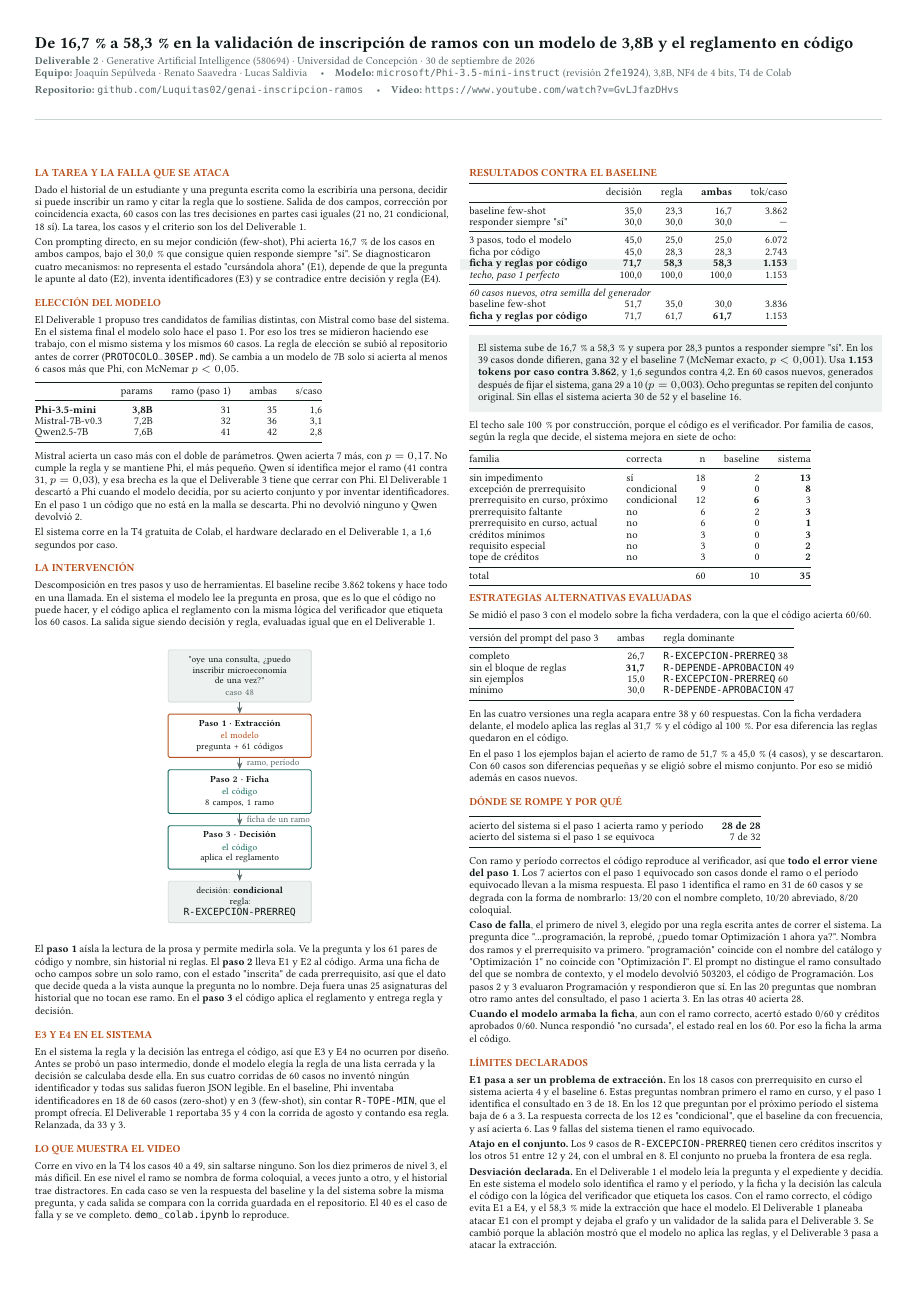
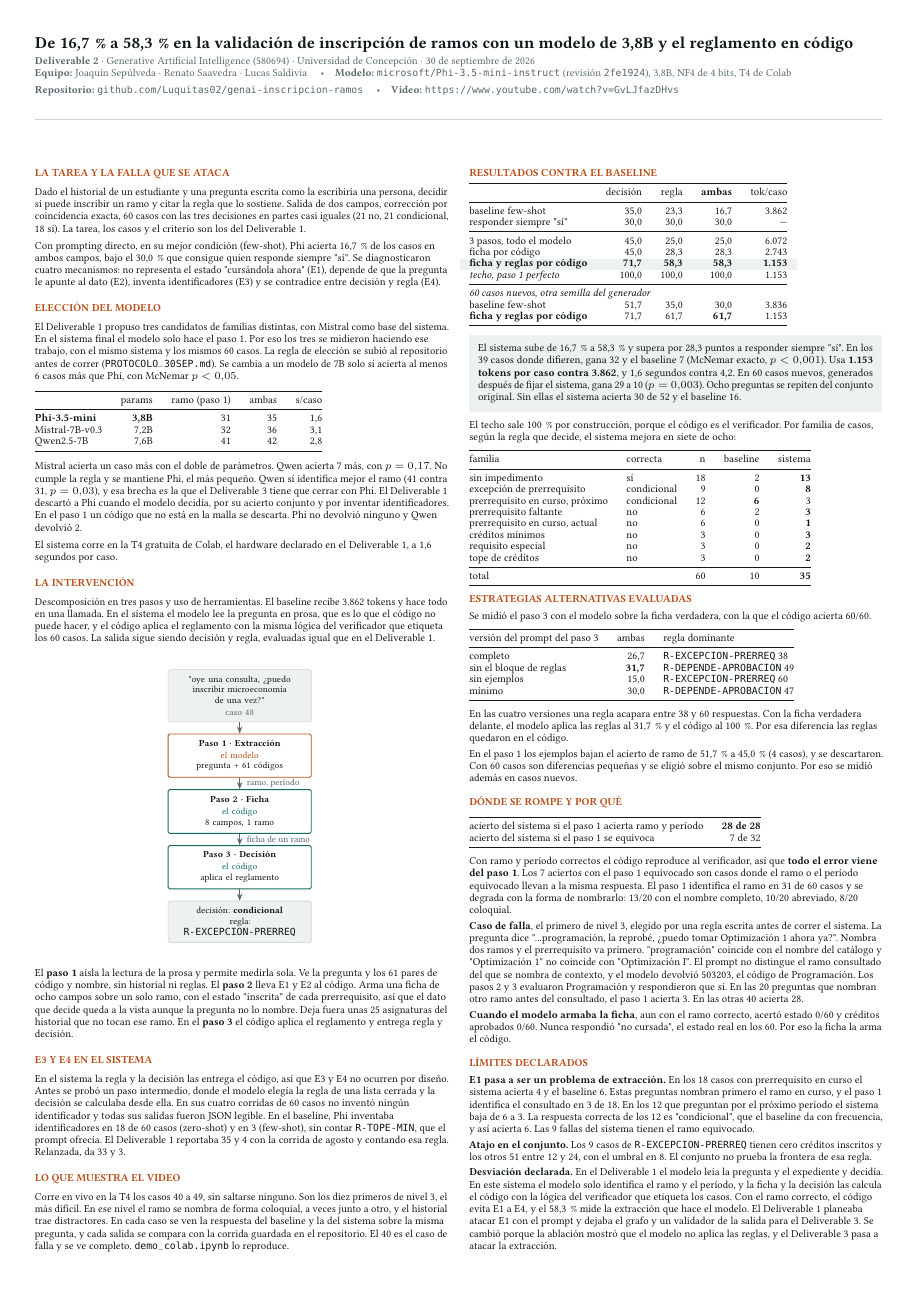
Before and after one commit to Luquitas02/genai-inscripcion-ramos, a LaTeX document (poster/deliverable2.tex): the whole page. Compiled offline with pdfLaTeX.

Commit message:
Iguala el final de las dos columnas del documento
Co-Authored-By: Claude Opus 5.5 (1M context) <noreply@anthropic.com>

```diff
--- a/poster/deliverable2.tex
+++ b/poster/deliverable2.tex
@@ -39,7 +39,7 @@
 \pagestyle{empty}
 \setlength{\columnsep}{5mm}
 \setlength{\parindent}{0pt}
-\setlength{\parskip}{0.7mm}
+\setlength{\parskip}{0.7mm plus 1mm}
 \renewcommand{\arraystretch}{0.93}
 
 \newcommand{\seccion}[1]{\vspace{0.9mm}{\bfseries\footnotesize\color{acento}\MakeUppercase{#1}}\par\nobreak\vspace{0.4mm}\nobreak}
@@ -67,7 +67,8 @@
 {\color{linea}\rule{\textwidth}{0.4pt}}
 \vspace{1mm}
 
-\raggedcolumns
+% Sin raggedcolumns, la columna 1 estira el espacio entre parrafos (parskip) hasta
+% terminar a la misma altura que la columna 2.
 \begin{multicols}{2}
 
 % ================================================================ COLUMNA 1
```
